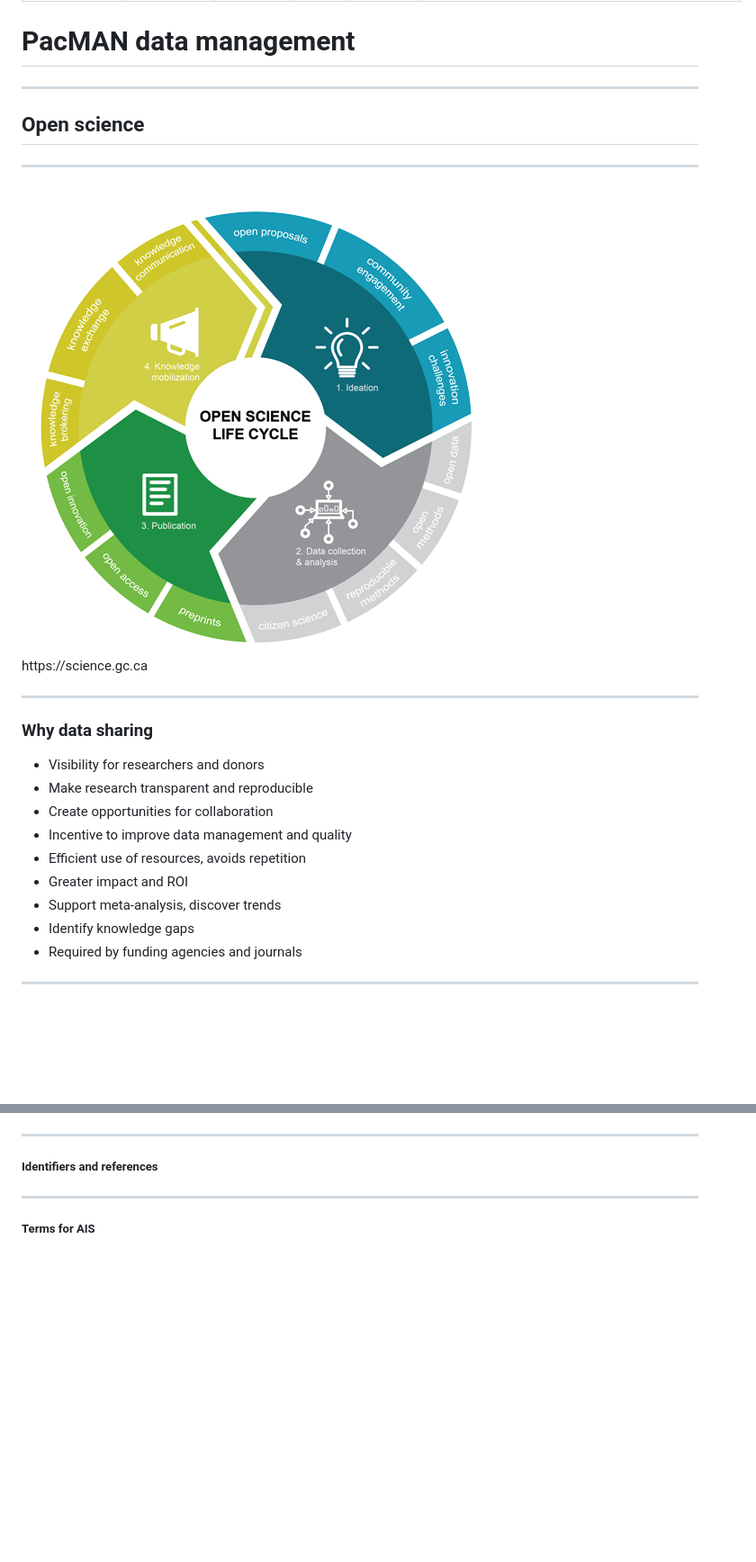
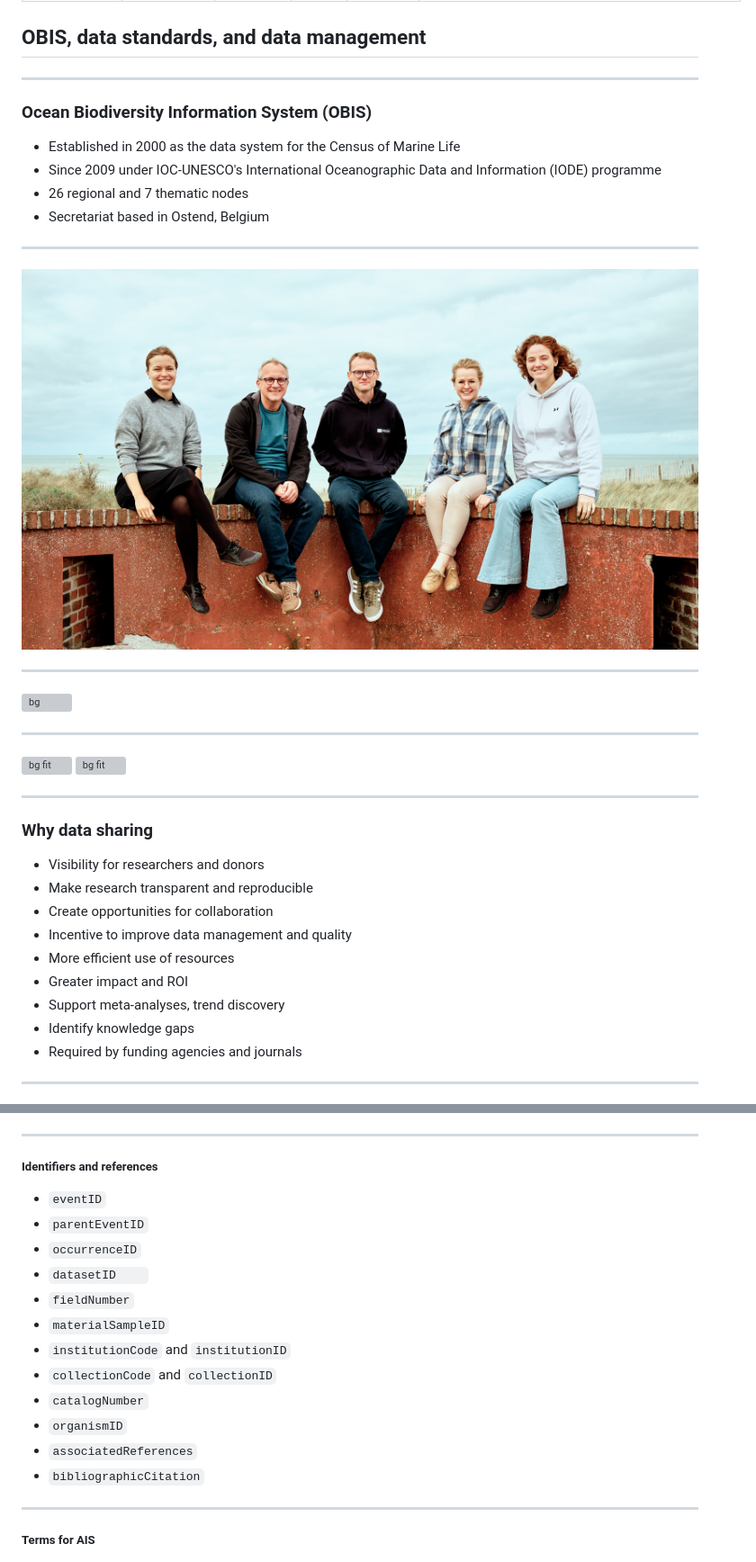
Before and after one commit to iobis/pacman-pipeline-training, a Markdown page: data_management/data_management_slides.md, 2 parts joined by grey strips. Shown: that part at 90% size. Rendered like a GitHub page; pictures changed too: images/data_management/secretariat.jpeg (added); blank space fills up the shorter version; grey boxes are pictures that could not be loaded.

Commit message:
slides updates

```diff
--- a/data_management/data_management_slides.md
+++ b/data_management/data_management_slides.md
@@ -15,24 +15,29 @@ pre {font-size: 0.4em; line-height: 1; padding: 1.5em; box-shadow: none; border-
 p { font-size: 0.9em; }
 </style>
 
-# PacMAN data management
+## OBIS, data standards, and data management
 
 ---
 
-## Open science
+### Ocean Biodiversity Information System (OBIS)
+
+- Established in 2000 as the data system for the Census of Marine Life
+- Since 2009 under IOC-UNESCO's International Oceanographic Data and Information (IODE) programme
+- 26 regional and 7 thematic nodes
+- Secretariat based in Ostend, Belgium
 
 ---
 
-![fit](../images/data_management/open_science_lifecycle.png)
+![bg](../images/data_management/secretariat.jpeg)
 
-<p class="caption">https://science.gc.ca</p>
+---
 
-<!--
-https://www.fosteropenscience.eu/learning/what-is-open-science
-https://science.gc.ca/site/science/en/open-science-helping-make-science-accessible-all-canadians
-https://www.nature.com/articles/sdata201618
-https://www.go-fair.org/fair-principles/fairification-process/
--->
+![bg](../images/data_management/nodes_map.png)
+
+---
+
+![bg fit](../images/data_management/species_atlantic_4.png)
+![bg fit](../images/data_management/species_west_pacific_4.png)
 
 ---
 
@@ -46,11 +51,12 @@ https://www.go-fair.org/fair-principles/fairification-process/
 - Make research transparent and reproducible
 - Create opportunities for collaboration
 - Incentive to improve data management and quality
-- Efficient use of resources, avoids repetition
+- More efficient use of resources
 - Greater impact and ROI
-- Support meta-analysis, discover trends
+- Support meta-analyses, trend discovery
 - Identify knowledge gaps
 - Required by funding agencies and journals
+
 ---
 
 ![bg 80%](../images/data_management/nature_careers_2.png)
@@ -273,6 +292,19 @@ MULTIPOLYGON (((30 20, 45 40, 10 40, 30 20)),((15 5, 40 10, 10 20, 5 10, 15 5)))
 ---
 
 ##### Identifiers and references
+
+- `eventID`
+- `parentEventID`
+- `occurrenceID`
+- `datasetID    `
+- `fieldNumber`
+- `materialSampleID`
+- `institutionCode` and `institutionID`
+- `collectionCode` and `collectionID`
+- `catalogNumber`
+- `organismID`
+- `associatedReferences`
+- `bibliographicCitation`
 
 ---
 
```
Also changed, not shown: other parts of data_management/data_management_slides.md (+46 -33 lines), data_management/data_management.md (added, +98 -0 lines), images/data_management/nvs.png (added), 4 other files.
